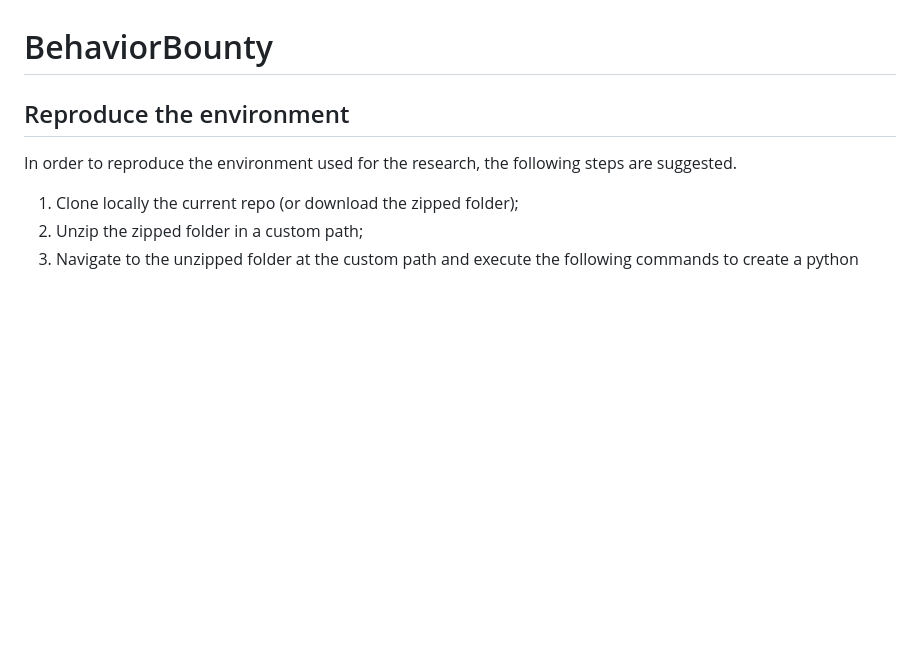
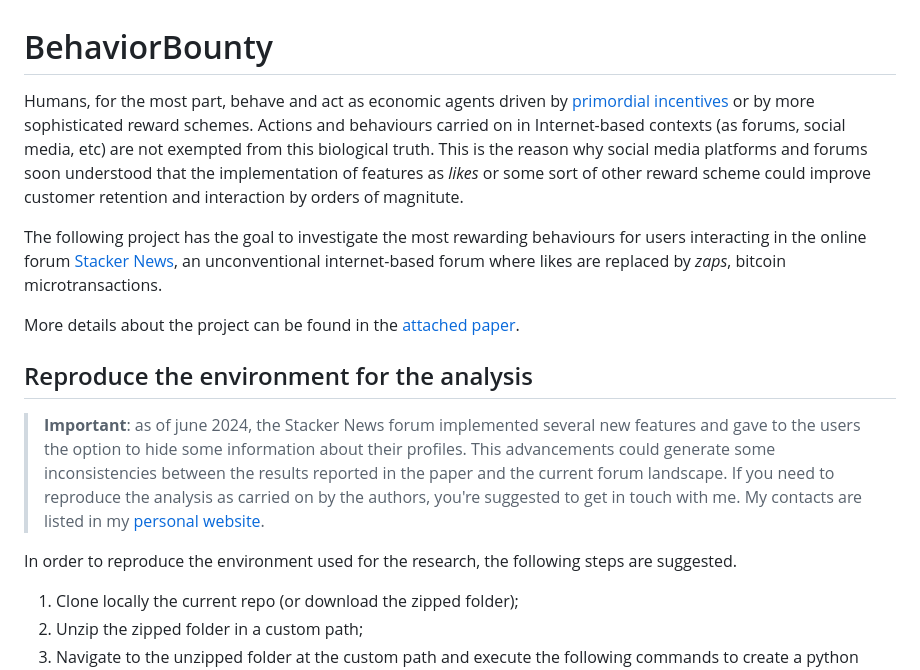
Before and after one commit to FiliTol/stacker-news, a Markdown page: README.md, the part around the change. GitHub-like rendering; blank space fills up the shorter version.

Commit message:
Added paper to the repository

```diff
--- a/README.md
+++ b/README.md
@@ -1,6 +1,28 @@
 # BehaviorBounty
 
-## Reproduce the environment
+Humans, for the most part, behave and act as economic agents driven by [primordial
+incentives](https://en.wikipedia.org/wiki/The_Naked_Ape) or by more sophisticated
+reward schemes. Actions and behaviours carried on in Internet-based contexts (as
+forums, social media, etc) are not exempted from this biological truth. This is
+the reason why social media platforms and forums soon understood that the implementation
+of features as *likes* or some sort of other reward scheme could improve customer
+retention and interaction by orders of magnitute.
+
+The following project has the goal to investigate the most rewarding behaviours
+for users interacting in the online forum [Stacker News](stacker.news), an
+unconventional internet-based forum where likes are replaced by *zaps*, bitcoin
+microtransactions.
+
+More details about the project can be found in the [attached paper](paper.pdf).
+
+## Reproduce the environment for the analysis
+
+> **Important**: as of june 2024, the Stacker News forum implemented several new
+> features and gave to the users the option to hide some information about their
+> profiles. This advancements could generate some inconsistencies between the
+> results reported in the paper and the current forum landscape. If you need
+> to reproduce the analysis as carried on by the authors, you're suggested
+> to get in touch with me. My contacts are listed in my [personal website](www.filippotol.in).
 
 In order to reproduce the environment used for the research, the following steps are suggested.
 
```
